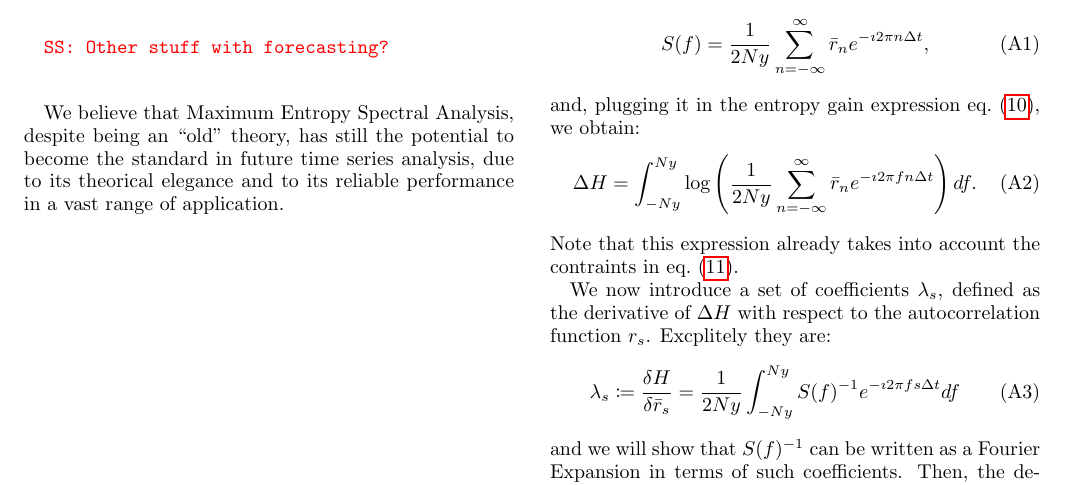
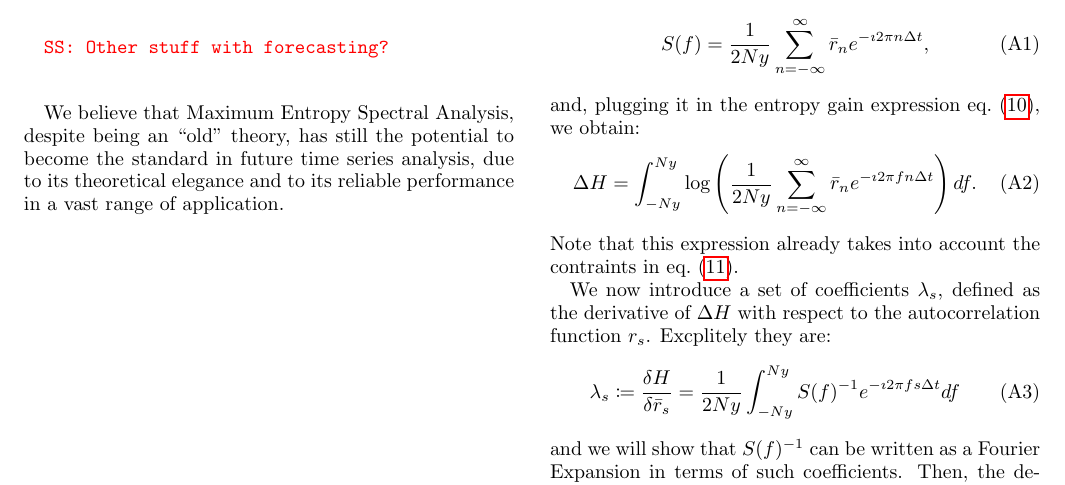
Before and after one commit to martini-alessandro/Maximum-Entropy-Spectrum, a LaTeX paper (paper/mesa.tex): part of page 15 of 17, cut so that both start at the same text. Compiled offline with pdfLaTeX.

Commit message:
minor edits

```diff
--- a/paper/mesa.tex
+++ b/paper/mesa.tex
@@ -682,14 +682,14 @@ Of course such predictions can be done with a more accurate (perhaps nonlinear m
 
 \sschmidt{Other stuff with forecasting?}
 
-We believe that Maximum Entropy Spectral Analysis, despite being an ``old" theory, has still the potential to become the standard in future time series analysis, due to its theorical elegance and to its reliable performance in a vast range of application.
+We believe that Maximum Entropy Spectral Analysis, despite being an ``old" theory, has still the potential to become the standard in future time series analysis, due to its theoretical elegance and to its reliable performance in a vast range of application.
 
 
 
-	\begin{acknowledgments}
+\begin{acknowledgments}
 We are grateful to S.~Shore, M.~Maugeri and C.~Rossi for useful discussions.\\
 This research has made use of data, software and/or web tools obtained from the Gravitational Wave Open Science Center (\url{https://www.gw-openscience.org/}), a service of LIGO Laboratory, the LIGO Scientific Collaboration and the Virgo Collaboration. LIGO Laboratory and Advanced LIGO are funded by the United States National Science Foundation (NSF) as well as the Science and Technology Facilities Council (STFC) of the United Kingdom, the Max-Planck-Society (MPS), and the State of Niedersachsen/Germany for support of the construction of Advanced LIGO and construction and operation of the GEO600 detector. Additional support for Advanced LIGO was provided by the Australian Research Council. Virgo is funded, through the European Gravitational Observatory (EGO), by the French Centre National de Recherche Scientifique (CNRS), the Italian Istituto Nazionale di Fisica Nucleare (INFN) and the Dutch Nikhef, with contributions by institutions from Belgium, Germany, Greece, Hungary, Ireland, Japan, Monaco, Poland, Portugal, Spain.
-	\end{acknowledgments}
+\end{acknowledgments}
 
 \pagebreak
 \appendix
```
Also changed, not shown: paper/mesa.tex (2 more changed lines).
